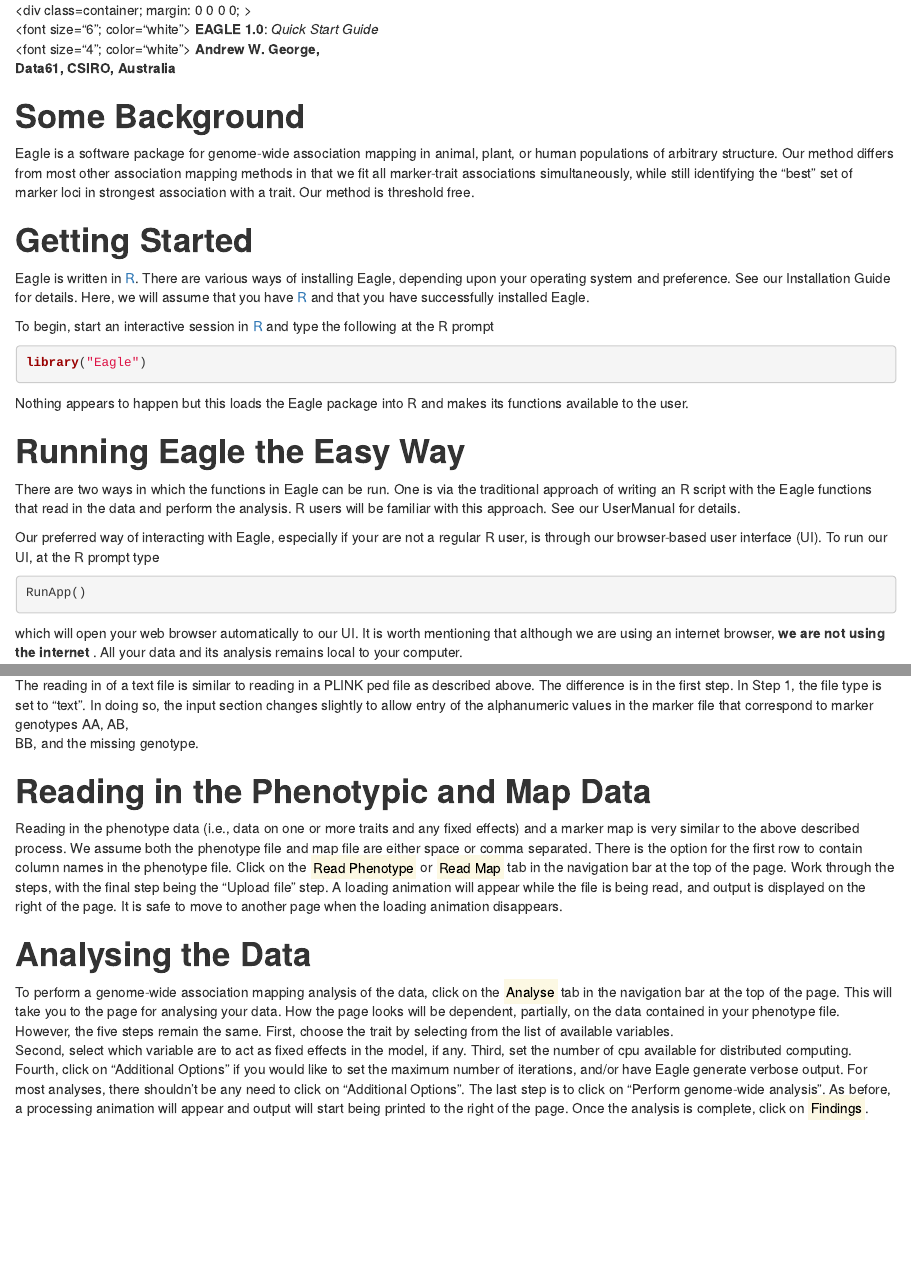
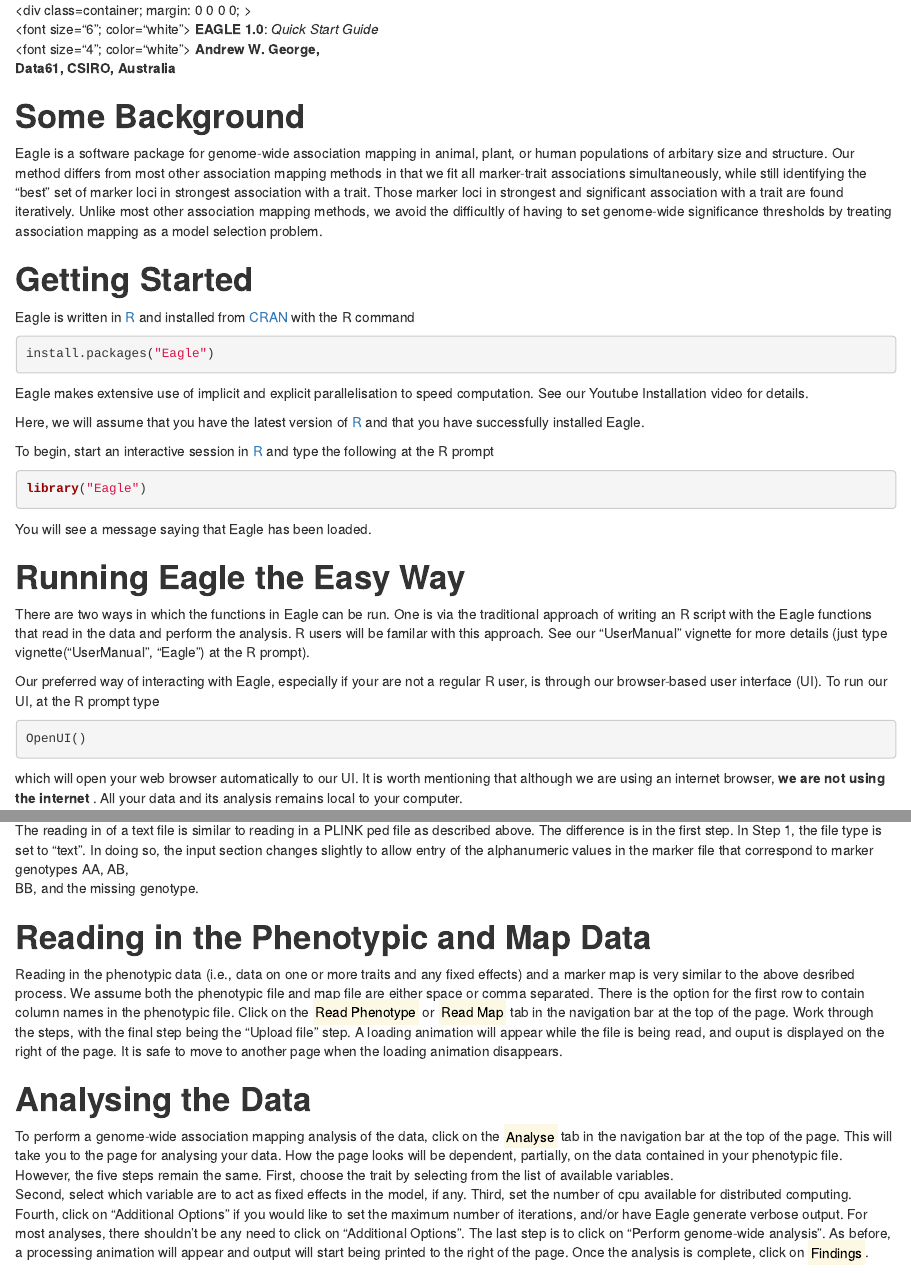
Before and after one commit to jcbowden/EagleEverything, an R Markdown document (MyPackage/QuickStart.Rmd): the page in a window 1100 px wide, from its top, and a second part further down, joined at a grey line. Rendered offline with R 4.5, knitr and Pandoc, with nearby package versions; a font, style sheet, LaTeX package, included part or bibliography that could not be used is replaced or left out.

Commit message:
Trying to undo losing everything.  Back to normal now. Ready to work on QuickStart.Rmd

````diff
--- a/MyPackage/QuickStart.Rmd
+++ b/MyPackage/QuickStart.Rmd
@@ -33,27 +33,35 @@
 <div class=main>
 <h1><b> Some Background </b> </h1>
 <p>
-Eagle is a software package for genome-wide association mapping in animal, plant, or human populations of arbitrary structure.  Our method differs from most other association mapping methods in that we fit all
-marker-trait associations simultaneously, while still identifying the "best" set of marker loci in
-strongest association with a trait.  Our method is threshold free.
-
+Eagle is a software package for genome-wide association mapping in animal, plant, or human populations of arbitary size and structure.  Our method differs from most other association mapping methods in that we fit all marker-trait associations simultaneously, while still identifying the "best" set of marker loci in strongest association with a trait. Those marker loci in strongest and significant association with a trait are found iteratively.  Unlike most other association mapping methods, we avoid the difficultly of having to set genome-wide significance thresholds by  treating association mapping as a model selection problem.
+</p>
 
 <h1><b> Getting Started </b> </h1>
+<p>
+Eagle is written in  [R](https://www.r-project.org/about.html) and  installed from [CRAN](https://cran.r-project.org) with the R command
+```{r eval=FALSE}
+install.packages("Eagle")
+```
 
-Eagle is written in  [R](https://www.r-project.org/about.html). There are various ways of installing Eagle, depending upon your operating system and preference. See our Installation Guide for details. Here, we will assume that you have [R](https://www.r-project.org/about.html) and that you have successfully installed Eagle.
+Eagle makes extensive use of implicit and explicit parallelisation to speed computation.  See our Youtube Installation video for details.
+
+Here, we will assume that you have the latest version of [R](https://www.r-project.org/about.html) and that you have successfully installed Eagle.
 
 To begin, start an interactive session in [R](https://www.r-project.org/about.html) and type the following at the R prompt
-```{r eval=FALSE}
+```{r , echo=TRUE  }
 library("Eagle")
 ```
-Nothing appears to happen but this loads the Eagle package into R and makes its functions available to the user.
+</p>
 
+<p>
+You will see a message saying that Eagle has been loaded.
+</p>
 
-
-</p>
 <h1> <b> Running Eagle the Easy Way </b> </h1>
 <p>
-There are two ways in which the functions in Eagle can be run. One is via the traditional approach of writing an R script with the Eagle functions that read in the data and perform the analysis. R users will be familiar with this approach. See our UserManual for details.
+There are two ways in which the functions in Eagle can be run. One is via the traditional approach of writing an R script with
+the Eagle functions that read in the data and perform the analysis. R users will be familar with this approach. See our "UserManual" vignette  for more details (just
+type vignette("UserManual", "Eagle") at the R prompt).
 </p>
 
 <p>
@@ -61,7 +69,7 @@
 To run our UI, at the R prompt type
 </p>
 ```{r eval=FALSE}
-RunApp()
+OpenUI()
 ```
 <p>
 which will open your web browser automatically to our UI.   It is worth mentioning that although we are
@@ -110,19 +118,19 @@
 <h1><b> Reading in the Phenotypic and Map Data </b></h1>
 
 <p>
-Reading in the phenotype data (i.e., data on one or more traits and any fixed effects) and a
-marker map is very similar to the above described process. We assume both the phenotype file and map file
+Reading in the phenotypic data (i.e., data on one or more traits and any fixed effects) and a
+marker map is very similar to the above desribed process. We assume both the phenotypic file and map file
 are either space or comma separated. There is the option for the first row to contain column names in
-the phenotype file. Click on the
+the phenotypic file. Click on the
 <mark>Read Phenotype</mark> or <mark>Read Map</mark> tab in the navigation bar at the top of the page. Work
-through the steps, with the final step being the "Upload file" step. A loading animation will appear while the file is being read, and output is displayed on the right of the page. It is safe to move to another page when the
+through the steps, with the final step being the "Upload file" step. A loading animation will appear while the file is being read, and ouput is displayed on the right of the page. It is safe to move to another page when the
 loading animation disappears.
 </p>
 
 <h1><b> Analysing the Data </b></h1>
 To perform a genome-wide association mapping analysis of the data, click on the <mark>Analyse</mark> tab
 in the navigation bar at the top of the page.  This will take you to the page for analysing your data.
-How the page looks will be dependent, partially, on the data contained in your phenotype file. However,
+How the page looks will be dependent, partially, on the data contained in your phenotypic file. However,
 the five steps remain the same. First, choose the trait by selecting from the list of available  variables.
 Second, select which variable are to act as fixed effects in the model, if any.
 Third,  set the number of cpu available for distributed computing.  Fourth,
````
Also changed, not shown: MyPackage/QuickStart.Rmd (2 more changed lines), 2 other files.
